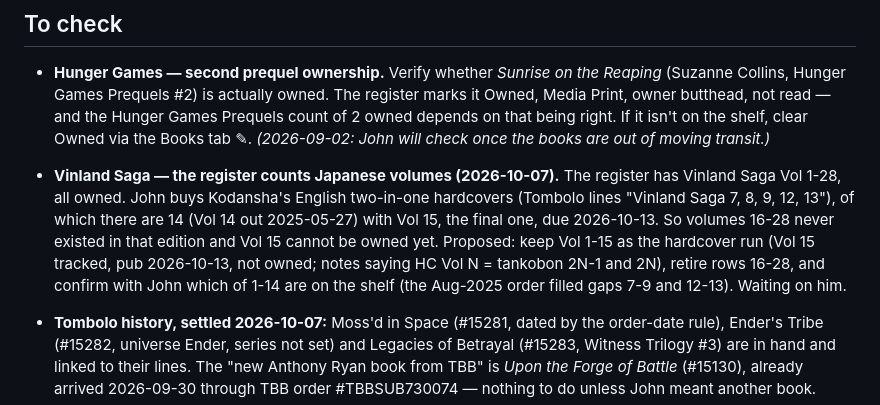
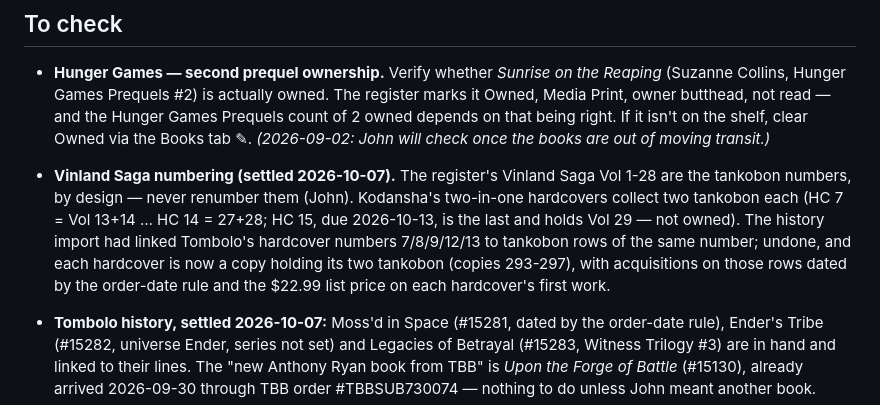
Before and after one commit to basdhaweio/bookDashboards, a Markdown page: docs/NOTES.md, the part around the change. Drawn GitHub-style.

Commit message:
NOTES: Vinland Saga rows are tankobon numbers; hardcovers recorded as copies
Co-Authored-By: Claude Fable 5.1 <noreply@anthropic.com>

```diff
--- a/docs/NOTES.md
+++ b/docs/NOTES.md
@@ -15,15 +15,15 @@ publish.
   isn't on the shelf, clear Owned via the Books tab ✎.
   *(2026-09-02: John will check once the books are out of moving transit.)*
 
-- **Vinland Saga — the register counts Japanese volumes (2026-10-07).** The
-  register has Vinland Saga Vol 1-28, all owned. John buys Kodansha's
-  English two-in-one hardcovers (Tombolo lines "Vinland Saga 7, 8, 9, 12,
-  13"), of which there are 14 (Vol 14 out 2025-05-27) with Vol 15, the final
-  one, due 2026-10-13. So volumes 16-28 never existed in that edition and Vol
-  15 cannot be owned yet. Proposed: keep Vol 1-15 as the hardcover run (Vol
-  15 tracked, pub 2026-10-13, not owned; notes saying HC Vol N = tankobon
-  2N-1 and 2N), retire rows 16-28, and confirm with John which of 1-14 are on
-  the shelf (the Aug-2025 order filled gaps 7-9 and 12-13). Waiting on him.
+- **Vinland Saga numbering (settled 2026-10-07).** The register's Vinland
+  Saga Vol 1-28 are the tankobon numbers, by design — never renumber them
+  (John). Kodansha's two-in-one hardcovers collect two tankobon each (HC 7 =
+  Vol 13+14 … HC 14 = 27+28; HC 15, due 2026-10-13, is the last and holds
+  Vol 29 — not owned). The history import had linked Tombolo's hardcover
+  numbers 7/8/9/12/13 to tankobon rows of the same number; undone, and each
+  hardcover is now a copy holding its two tankobon (copies 293-297), with
+  acquisitions on those rows dated by the order-date rule and the $22.99
+  list price on each hardcover's first work.
 
 - **Tombolo history, settled 2026-10-07:** Moss'd in Space (#15281, dated by
   the order-date rule), Ender's Tribe (#15282, universe Ender, series not
```
